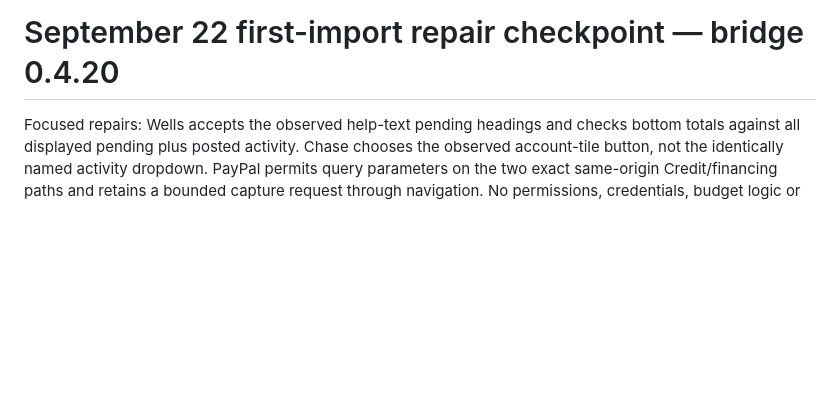
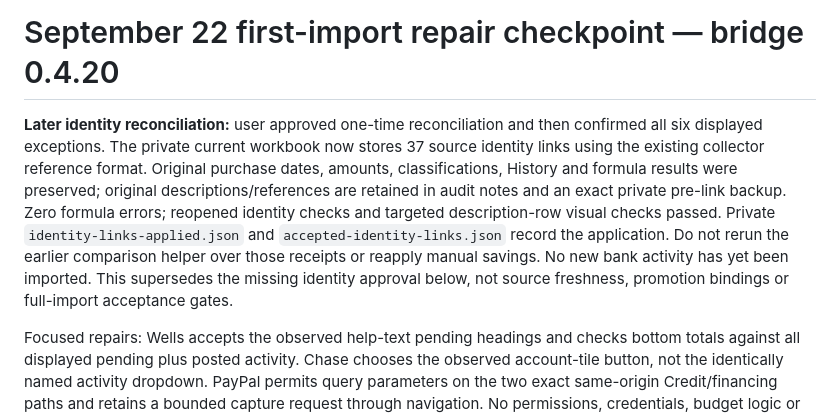
Before and after one commit to benjaminrobertburton-max/Budget, a Markdown page: docs/HOME_MACHINE_HANDOFF.md, the part around the change. Rendered like a GitHub page; blank space fills up the shorter version.

Commit message:
Record approved private legacy identity reconciliation

```diff
--- a/docs/HOME_MACHINE_HANDOFF.md
+++ b/docs/HOME_MACHINE_HANDOFF.md
@@ -1135,6 +1135,18 @@ just because `CHASE_COLLECTION_SEQUENCE` exists. Continue on real detail-page
 evidence, verify separate card identity and capture coverage before workbook use.
 # September 22 first-import repair checkpoint — bridge 0.4.20
 
+**Later identity reconciliation:** user approved one-time reconciliation and then
+confirmed all six displayed exceptions. The private current workbook now stores
+37 source identity links using the existing collector reference format. Original
+purchase dates, amounts, classifications, History and formula results were
+preserved; original descriptions/references are retained in audit notes and an
+exact private pre-link backup. Zero formula errors; reopened identity checks and
+targeted description-row visual checks passed. Private `identity-links-applied.json`
+and `accepted-identity-links.json` record the application. Do not rerun the earlier
+comparison helper over those receipts or reapply manual savings. No new bank
+activity has yet been imported. This supersedes the missing identity approval
+below, not source freshness, promotion bindings or full-import acceptance gates.
+
 Focused repairs: Wells accepts the observed help-text pending headings and checks
 bottom totals against all displayed pending plus posted activity. Chase chooses
 the observed account-tile button, not the identically named activity dropdown.
```
